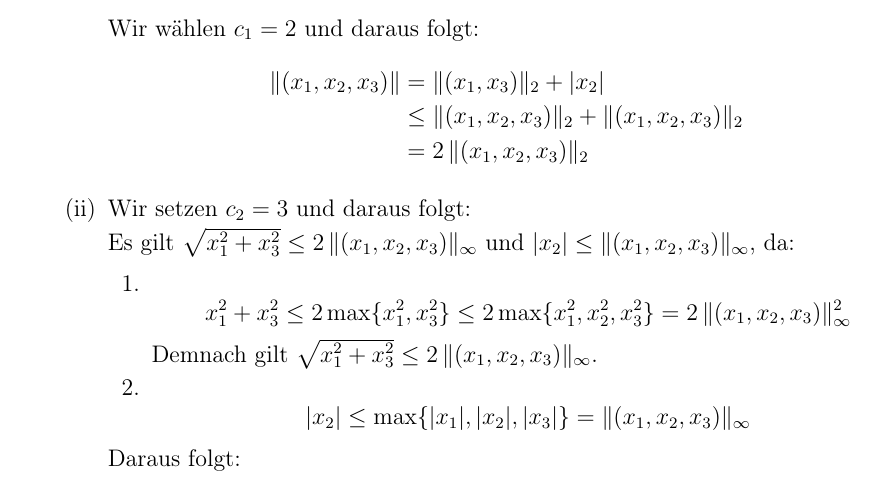
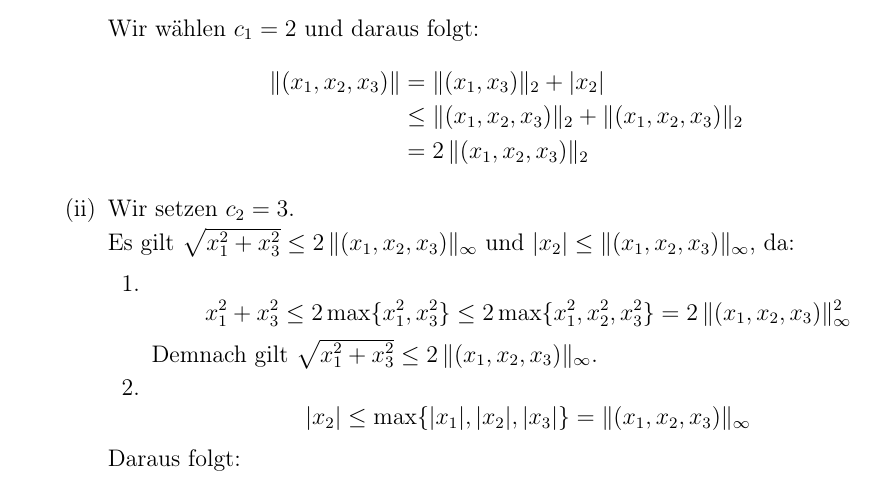
Before and after one commit to DavidStahl97/Mathematikstudium, a LaTeX document (skripte/61211-analysis/lektion-1/Einsendeaufgabe/aufgabe-1_1.tex): part of page 2 of 2, cut so that both start at the same text. Compiled offline with pdfLaTeX.

Commit message:
Fix phrasing for c2 explanation in task 1.1
Corrected the phrasing in the explanation of c2.

```diff
--- a/skripte/61211-analysis/lektion-1/Einsendeaufgabe/aufgabe-1_1.tex
+++ b/skripte/61211-analysis/lektion-1/Einsendeaufgabe/aufgabe-1_1.tex
@@ -113,7 +113,7 @@
         \end{align*}
 
         \item
-        Wir setzen $c_2 = 3$ und daraus folgt:
+        Wir setzen $c_2 = 3$.
 
         Es gilt $\sqrt{x_1^2 + x_3^2} \leq 2\,\|(x_1, x_2, x_3)\|_\infty$
         und $|x_2| \leq \|(x_1, x_2, x_3)\|_\infty$, da:
```
